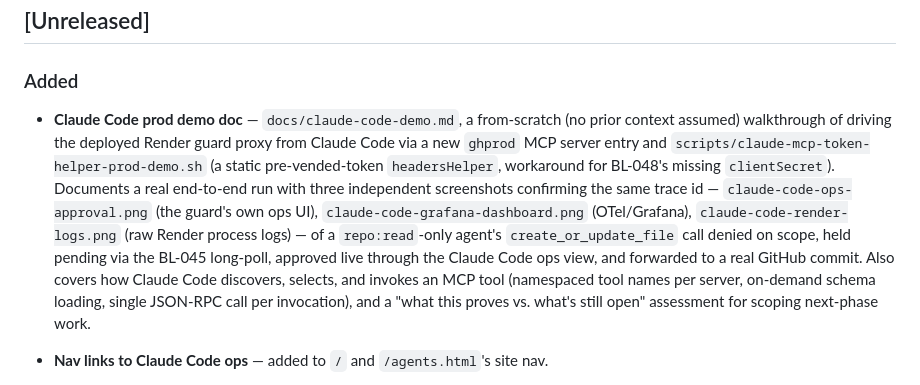
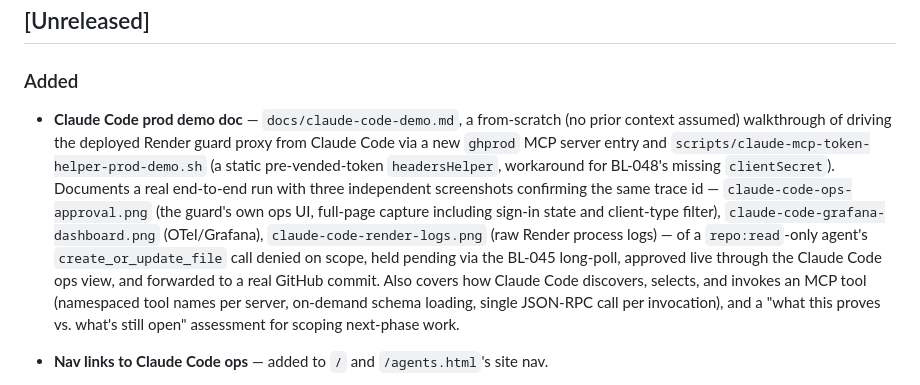
Before and after one commit to peterkrentel/mcp-tool-guard, a Markdown page: CHANGELOG.md, the part around the change. Rendered like a GitHub page.

Commit message:
docs: swap in full-page ops view screenshot
Replaces the cropped ops-view capture with a cleaner full-page shot
showing the sign-in state, client-type filter, and full audit feed
alongside the approved pending request.

Co-Authored-By: Claude Sonnet 5 <noreply@anthropic.com>

```diff
--- a/CHANGELOG.md
+++ b/CHANGELOG.md
@@ -8,7 +8,7 @@ Format based on [Keep a Changelog](https://keepachangelog.com/en/1.1.0/).
 
 ### Added
 
-- **Claude Code prod demo doc** — `docs/claude-code-demo.md`, a from-scratch (no prior context assumed) walkthrough of driving the deployed Render guard proxy from Claude Code via a new `ghprod` MCP server entry and `scripts/claude-mcp-token-helper-prod-demo.sh` (a static pre-vended-token `headersHelper`, workaround for BL-048's missing `clientSecret`). Documents a real end-to-end run with three independent screenshots confirming the same trace id — `claude-code-ops-approval.png` (the guard's own ops UI), `claude-code-grafana-dashboard.png` (OTel/Grafana), `claude-code-render-logs.png` (raw Render process logs) — of a `repo:read`-only agent's `create_or_update_file` call denied on scope, held pending via the BL-045 long-poll, approved live through the Claude Code ops view, and forwarded to a real GitHub commit. Also covers how Claude Code discovers, selects, and invokes an MCP tool (namespaced tool names per server, on-demand schema loading, single JSON-RPC call per invocation), and a "what this proves vs. what's still open" assessment for scoping next-phase work.
+- **Claude Code prod demo doc** — `docs/claude-code-demo.md`, a from-scratch (no prior context assumed) walkthrough of driving the deployed Render guard proxy from Claude Code via a new `ghprod` MCP server entry and `scripts/claude-mcp-token-helper-prod-demo.sh` (a static pre-vended-token `headersHelper`, workaround for BL-048's missing `clientSecret`). Documents a real end-to-end run with three independent screenshots confirming the same trace id — `claude-code-ops-approval.png` (the guard's own ops UI, full-page capture including sign-in state and client-type filter), `claude-code-grafana-dashboard.png` (OTel/Grafana), `claude-code-render-logs.png` (raw Render process logs) — of a `repo:read`-only agent's `create_or_update_file` call denied on scope, held pending via the BL-045 long-poll, approved live through the Claude Code ops view, and forwarded to a real GitHub commit. Also covers how Claude Code discovers, selects, and invokes an MCP tool (namespaced tool names per server, on-demand schema loading, single JSON-RPC call per invocation), and a "what this proves vs. what's still open" assessment for scoping next-phase work.
 - **Nav links to Claude Code ops** — added to `/` and `/agents.html`'s site nav.
 - **Claude Code ops view** — `ui/claude-ops.html` + `ui/src/claude-ops-main.ts`, an admin-gated page (same Auth0 `gateway:admin` sign-in as `/agents.html`) showing pending approvals and recent audit activity filtered by client type (Claude Code / browser GUI / unattributed), so an operator doesn't need to know to check `/agents.html` and hand-inspect trace-id strings. Implements `docs/superpowers/specs/2026-07-19-claude-ops-view-design.md`.
 - **`classifyClientType()` helper** — `ui/src/client-type.ts`, classifies a trace id as `claude-code` (`cc-` prefix), `browser-gui` (`tr_` prefix), or `unattributed`, for the upcoming Claude Code ops view. Also fixes `ui/src/proxy-api.ts`'s `PendingRequest` interface, which was missing `trace_id`/`wait_for_approval` (both exist server-side since BL-045).
```
Also changed, not shown: docs/images/demo/claude-code-ops-approval.png.
